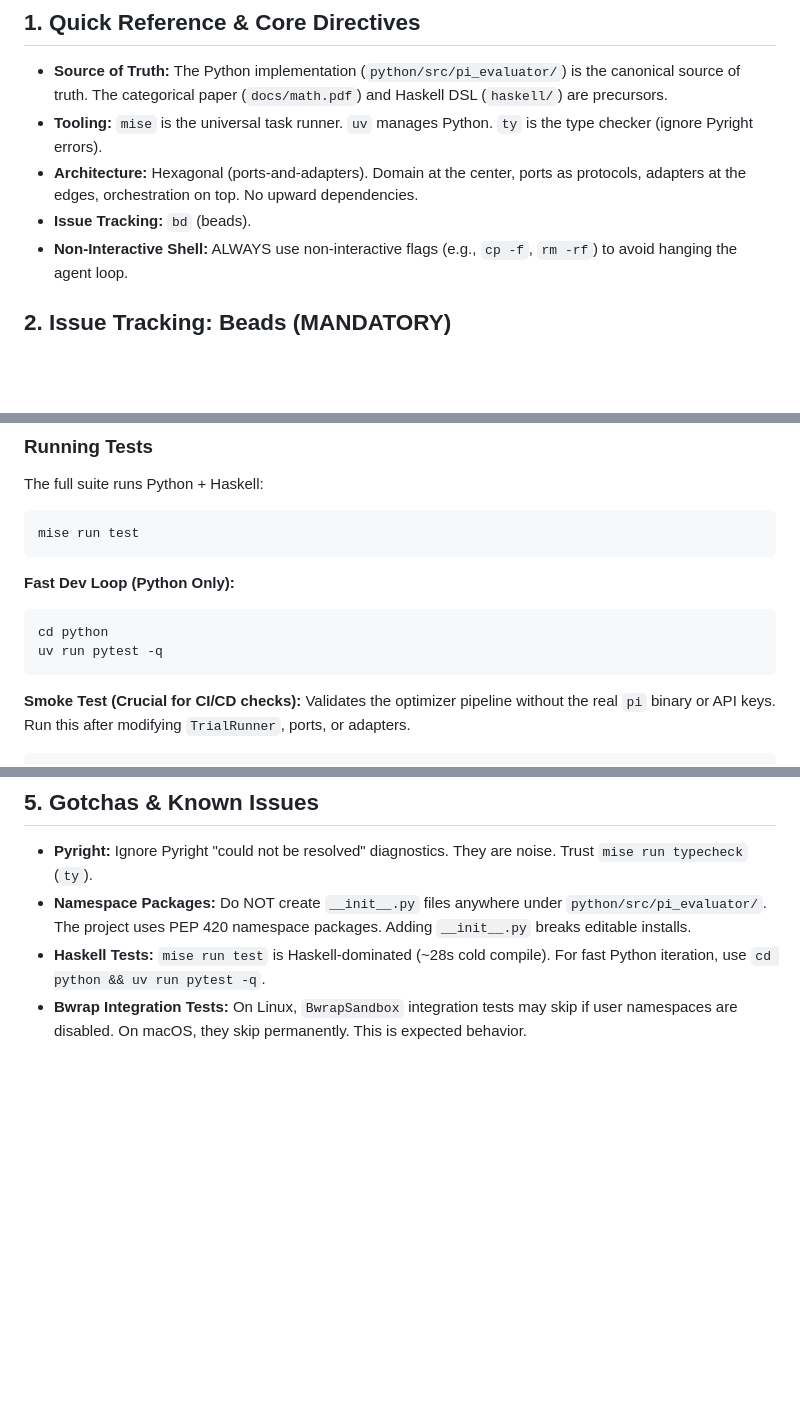
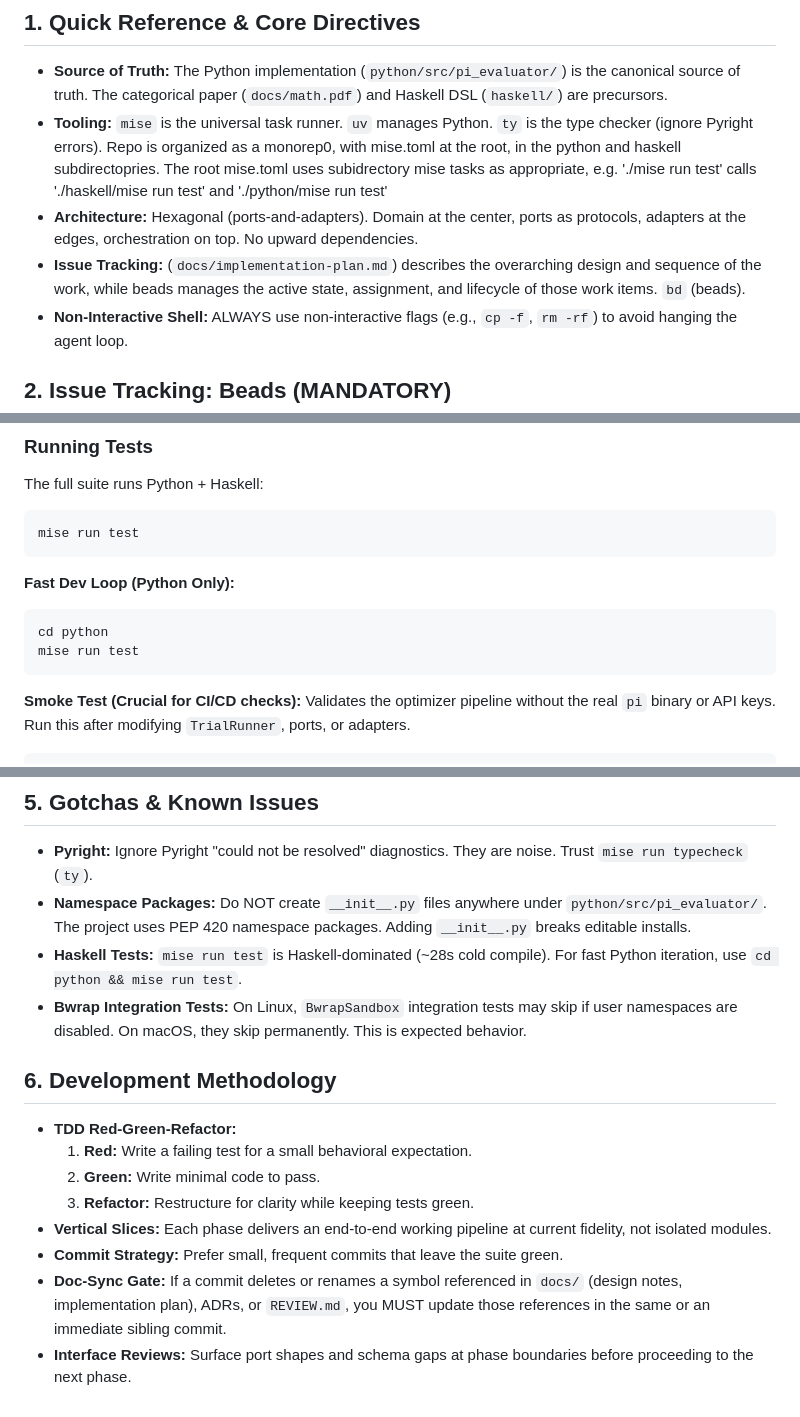
Before and after one commit to soulstrop/pi-agent-space, a Markdown page: AGENTS.md, 3 parts joined by grey strips. Rendered like a GitHub page; blank space fills up the shorter version.

Commit message:
docs: add TDD methodology to AGENTS.md

````diff
--- a/AGENTS.md
+++ b/AGENTS.md
@@ -7,9 +7,14 @@ Welcome. This is the primary instruction manual for AI coding assistants working
 ## 1. Quick Reference & Core Directives
 
 *   **Source of Truth:** The Python implementation (`python/src/pi_evaluator/`) is the canonical source of truth. The categorical paper (`docs/math.pdf`) and Haskell DSL (`haskell/`) are precursors.
-*   **Tooling:** `mise` is the universal task runner. `uv` manages Python. `ty` is the type checker (ignore Pyright errors).
+*   **Tooling:** `mise` is the universal task runner. `uv` manages
+    Python. `ty` is the type checker (ignore Pyright errors).  Repo is
+    organized as a monorep0, with mise.toml at the root, in the python
+    and haskell subdirectopries.  The root mise.toml uses subidrectory
+    mise tasks as appropriate, e.g. './mise run test' calls
+    './haskell/mise run test' and './python/mise run test'
 *   **Architecture:** Hexagonal (ports-and-adapters). Domain at the center, ports as protocols, adapters at the edges, orchestration on top. No upward dependencies.
-*   **Issue Tracking:** `bd` (beads).
+*   **Issue Tracking:** (`docs/implementation-plan.md`) describes the overarching design and sequence of the work, while beads manages the active state, assignment, and lifecycle of those work items. `bd` (beads).
 *   **Non-Interactive Shell:** ALWAYS use non-interactive flags (e.g., `cp -f`, `rm -rf`) to avoid hanging the agent loop.
 
 ## 2. Issue Tracking: Beads (MANDATORY)
@@ -69,7 +74,7 @@ mise run test
 
 ```bash
 cd python
-uv run pytest -q
+mise run test
 ```
 
 **Smoke Test (Crucial for CI/CD checks):**
@@ -116,5 +121,17 @@ mise run test-acceptance-full   # production-default budget (~7-8 min per trial)
 
 *   **Pyright:** Ignore Pyright "could not be resolved" diagnostics. They are noise. Trust `mise run typecheck` (`ty`).
 *   **Namespace Packages:** Do NOT create `__init__.py` files anywhere under `python/src/pi_evaluator/`. The project uses PEP 420 namespace packages. Adding `__init__.py` breaks editable installs.
-*   **Haskell Tests:** `mise run test` is Haskell-dominated (~28s cold compile). For fast Python iteration, use `cd python && uv run pytest -q`.
+*   **Haskell Tests:** `mise run test` is Haskell-dominated (~28s cold
+    compile). For fast Python iteration, use `cd python && mise run test`.
 *   **Bwrap Integration Tests:** On Linux, `BwrapSandbox` integration tests may skip if user namespaces are disabled. On macOS, they skip permanently. This is expected behavior.
+
+## 6. Development Methodology
+
+*   **TDD Red-Green-Refactor:**
+    1.  **Red:** Write a failing test for a small behavioral expectation.
+    2.  **Green:** Write minimal code to pass.
+    3.  **Refactor:** Restructure for clarity while keeping tests green.
+*   **Vertical Slices:** Each phase delivers an end-to-end working pipeline at current fidelity, not isolated modules.
+*   **Commit Strategy:** Prefer small, frequent commits that leave the suite green.
+*   **Doc-Sync Gate:** If a commit deletes or renames a symbol referenced in `docs/` (design notes, implementation plan), ADRs, or `REVIEW.md`, you MUST update those references in the same or an immediate sibling commit.
+*   **Interface Reviews:** Surface port shapes and schema gaps at phase boundaries before proceeding to the next phase.
````
